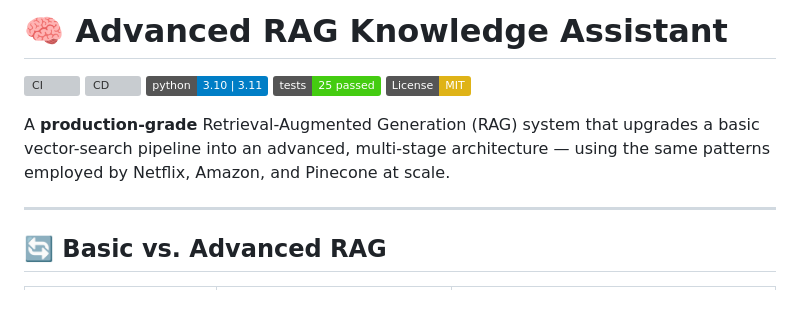
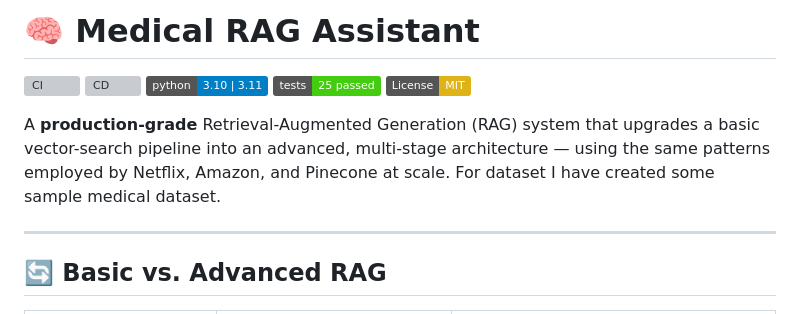
Before and after one commit to Sumit1673/Medical_RAG_Assistant, a Markdown page: README.md, the part around the change. Drawn GitHub-style; badges without logos; grey boxes are pictures that could not be loaded.

Commit message:
edit readme
Updated information about a medical dataset.

```diff
--- a/README.md
+++ b/README.md
@@ -1,4 +1,4 @@
-# 🧠 Advanced RAG Knowledge Assistant
+# 🧠 Medical RAG Assistant
 
 [![CI](https://github.com/Sumit1673/advanced-rag-system/actions/workflows/ci.yml/badge.svg)](https://github.com/Sumit1673/advanced-rag-system/actions/workflows/ci.yml)
 [![CD](https://github.com/Sumit1673/advanced-rag-system/actions/workflows/cd.yml/badge.svg)](https://github.com/Sumit1673/advanced-rag-system/actions/workflows/cd.yml)
@@ -6,7 +6,8 @@
 [![Tests](https://img.shields.io/badge/tests-25%20passed-brightgreen)](tests/)
 [![License: MIT](https://img.shields.io/badge/License-MIT-yellow.svg)](LICENSE)
 
-A **production-grade** Retrieval-Augmented Generation (RAG) system that upgrades a basic vector-search pipeline into an advanced, multi-stage architecture — using the same patterns employed by Netflix, Amazon, and Pinecone at scale.
+A **production-grade** Retrieval-Augmented Generation (RAG) system that upgrades a basic vector-search pipeline into an advanced, multi-stage architecture — using the same patterns employed by Netflix, Amazon, and Pinecone at scale. For dataset I have created some sample
+medical dataset.
 
 ---
 
```
